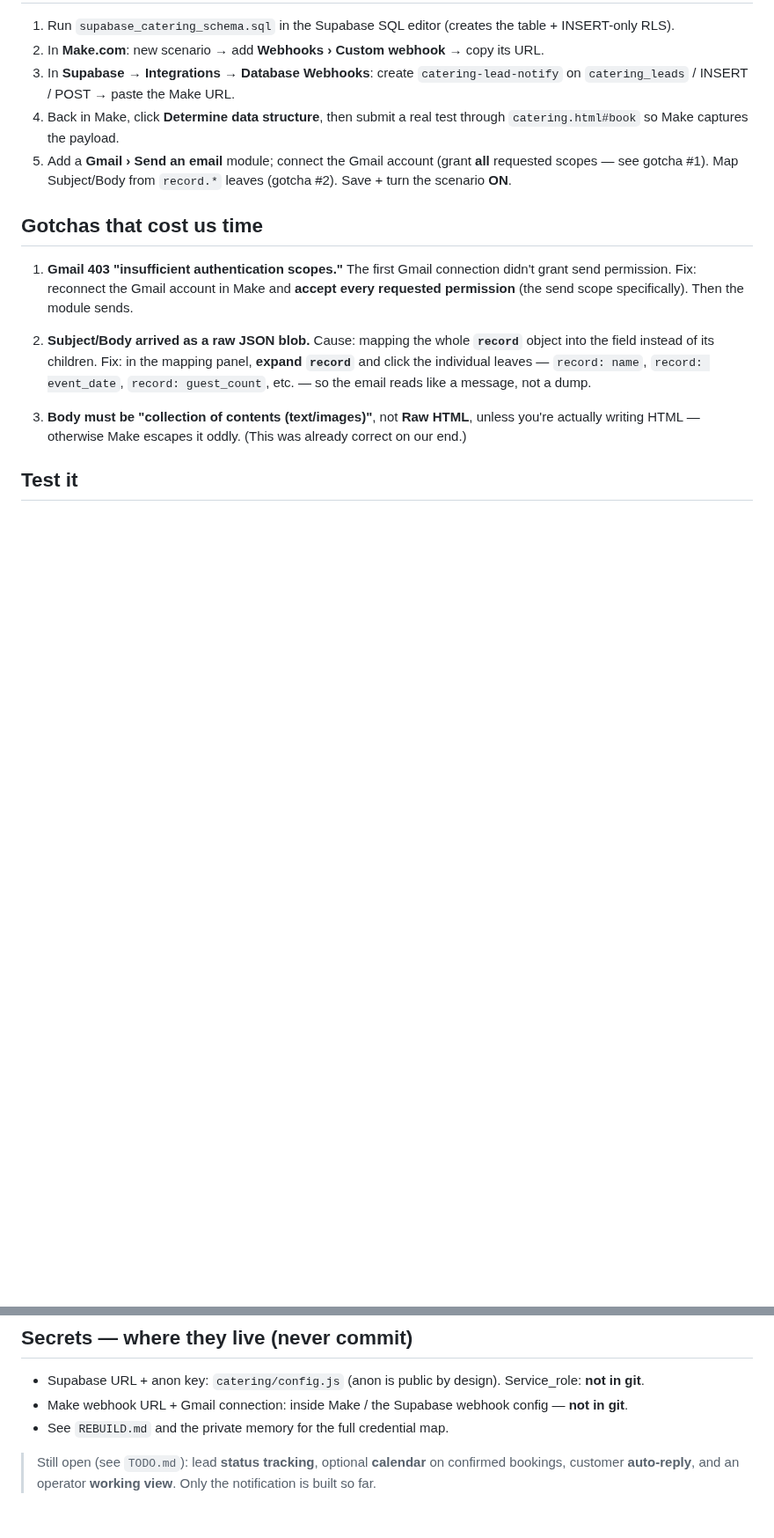
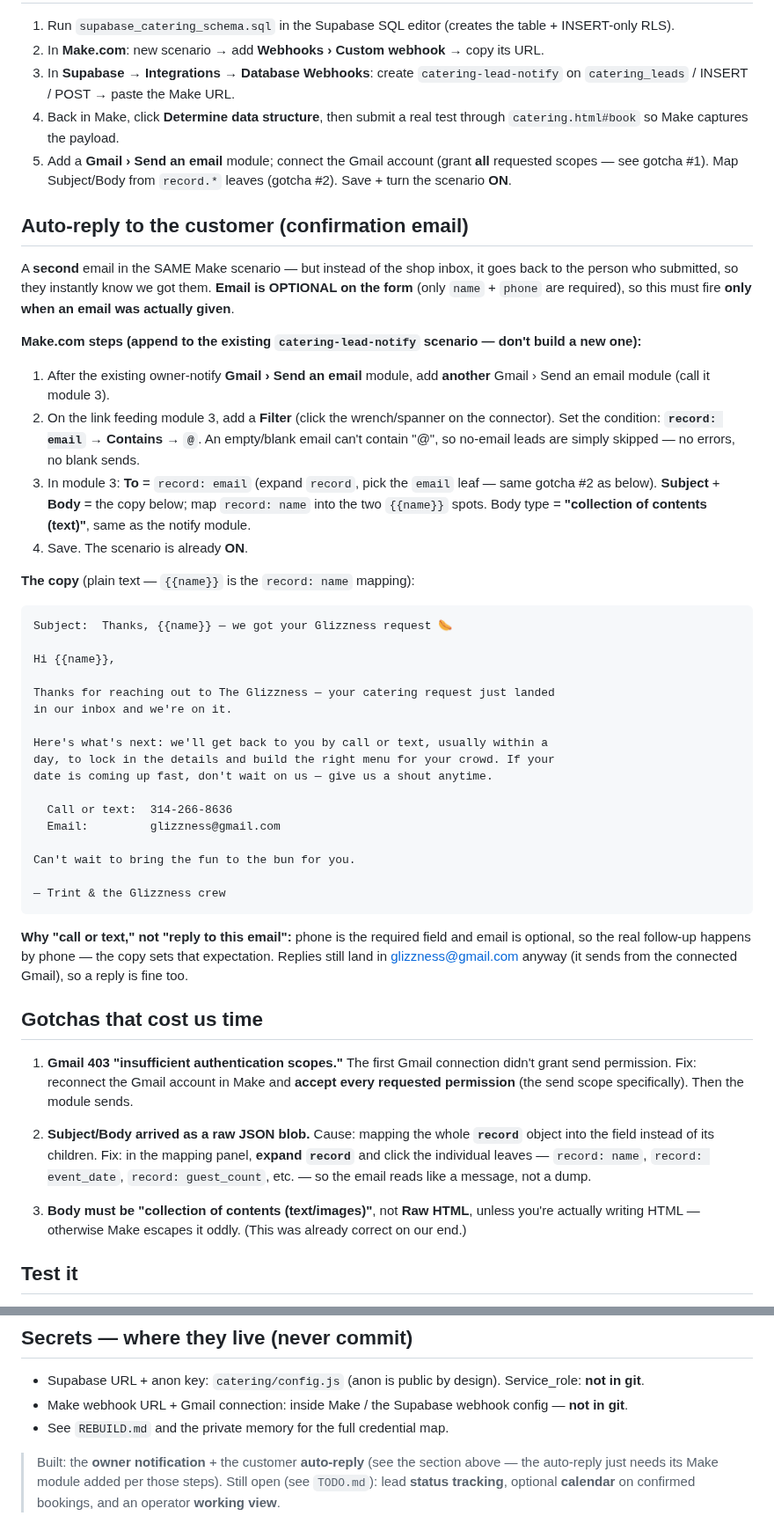
Before and after one commit to lazrexmc/glizzness, a Markdown page: CATERING_LEADS.md, 2 parts joined by grey strips. Shown at 88% size. GitHub-like rendering; blank space fills up the shorter version.

Commit message:
catering: spec the customer auto-reply (copy + Make steps, filtered on email present)

````diff
--- a/CATERING_LEADS.md
+++ b/CATERING_LEADS.md
@@ -41,6 +41,50 @@ logic lives server-side in Supabase + Make.
 5. Add a **Gmail › Send an email** module; connect the Gmail account (grant **all** requested scopes —
    see gotcha #1). Map Subject/Body from `record.*` leaves (gotcha #2). Save + turn the scenario **ON**.
 
+## Auto-reply to the customer (confirmation email)
+
+A **second** email in the SAME Make scenario — but instead of the shop inbox, it goes back to the
+person who submitted, so they instantly know we got them. **Email is OPTIONAL on the form** (only
+`name` + `phone` are required), so this must fire **only when an email was actually given**.
+
+**Make.com steps (append to the existing `catering-lead-notify` scenario — don't build a new one):**
+
+1. After the existing owner-notify **Gmail › Send an email** module, add **another** Gmail › Send an
+   email module (call it module 3).
+2. On the link feeding module 3, add a **Filter** (click the wrench/spanner on the connector). Set the
+   condition: **`record: email`  →  Contains  →  `@`**. An empty/blank email can't contain "@", so
+   no-email leads are simply skipped — no errors, no blank sends.
+3. In module 3: **To** = `record: email` (expand `record`, pick the `email` leaf — same gotcha #2 as
+   below). **Subject** + **Body** = the copy below; map `record: name` into the two `{{name}}` spots.
+   Body type = **"collection of contents (text)"**, same as the notify module.
+4. Save. The scenario is already **ON**.
+
+**The copy** (plain text — `{{name}}` is the `record: name` mapping):
+
+```
+Subject:  Thanks, {{name}} — we got your Glizzness request 🌭
+
+Hi {{name}},
+
+Thanks for reaching out to The Glizzness — your catering request just landed
+in our inbox and we're on it.
+
+Here's what's next: we'll get back to you by call or text, usually within a
+day, to lock in the details and build the right menu for your crowd. If your
+date is coming up fast, don't wait on us — give us a shout anytime.
+
+  Call or text:  314-266-8636
+  Email:         glizzness@gmail.com
+
+Can't wait to bring the fun to the bun for you.
+
+— Trint & the Glizzness crew
+```
+
+**Why "call or text," not "reply to this email":** phone is the required field and email is optional, so
+the real follow-up happens by phone — the copy sets that expectation. Replies still land in
+glizzness@gmail.com anyway (it sends from the connected Gmail), so a reply is fine too.
+
 ## Gotchas that cost us time
 
 1. **Gmail 403 "insufficient authentication scopes."** The first Gmail connection didn't grant send
@@ -68,5 +112,6 @@ Supabase webhook shows a 200 in its logs.
 - Make webhook URL + Gmail connection: inside Make / the Supabase webhook config — **not in git**.
 - See `REBUILD.md` and the private memory for the full credential map.
 
-> Still open (see `TODO.md`): lead **status tracking**, optional **calendar** on confirmed bookings,
-> customer **auto-reply**, and an operator **working view**. Only the notification is built so far.
+> Built: the **owner notification** + the customer **auto-reply** (see the section above — the auto-reply
+> just needs its Make module added per those steps). Still open (see `TODO.md`): lead **status tracking**,
+> optional **calendar** on confirmed bookings, and an operator **working view**.
````
Also changed, not shown: TODO.md (+4 -1 lines).
